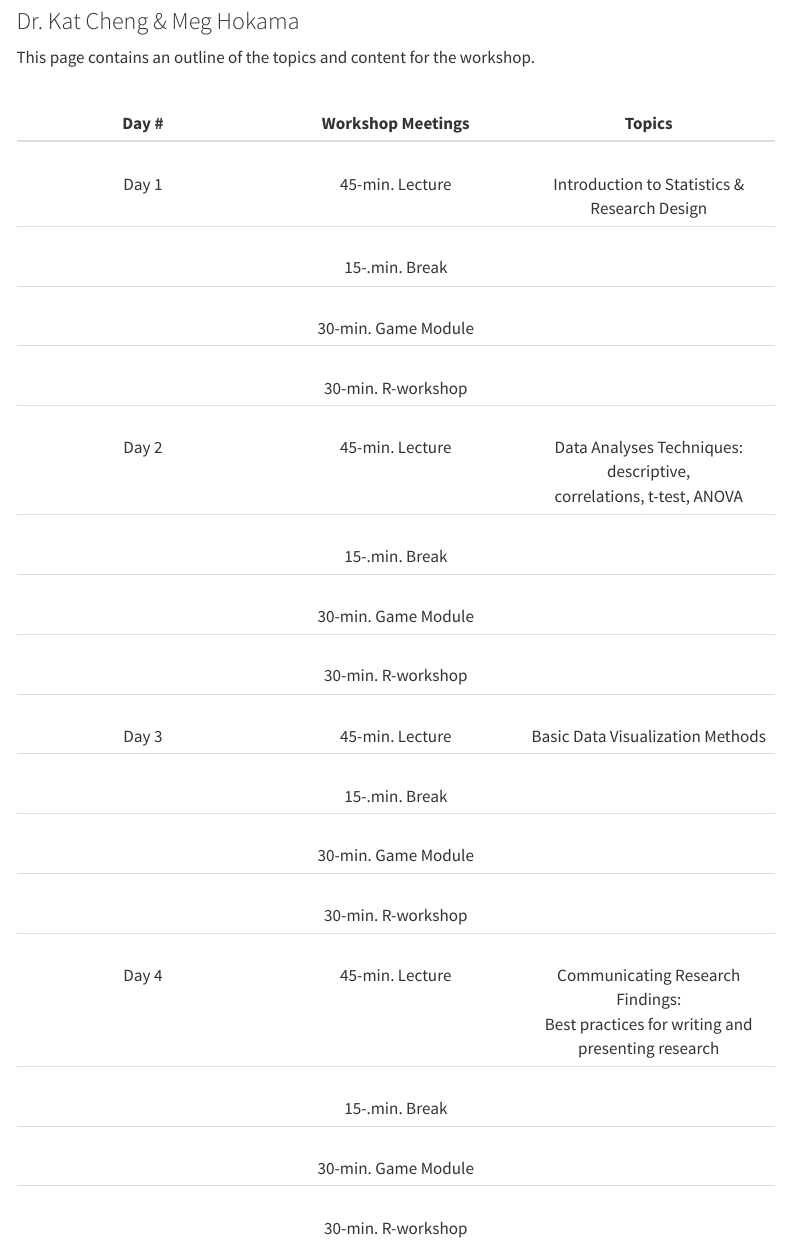
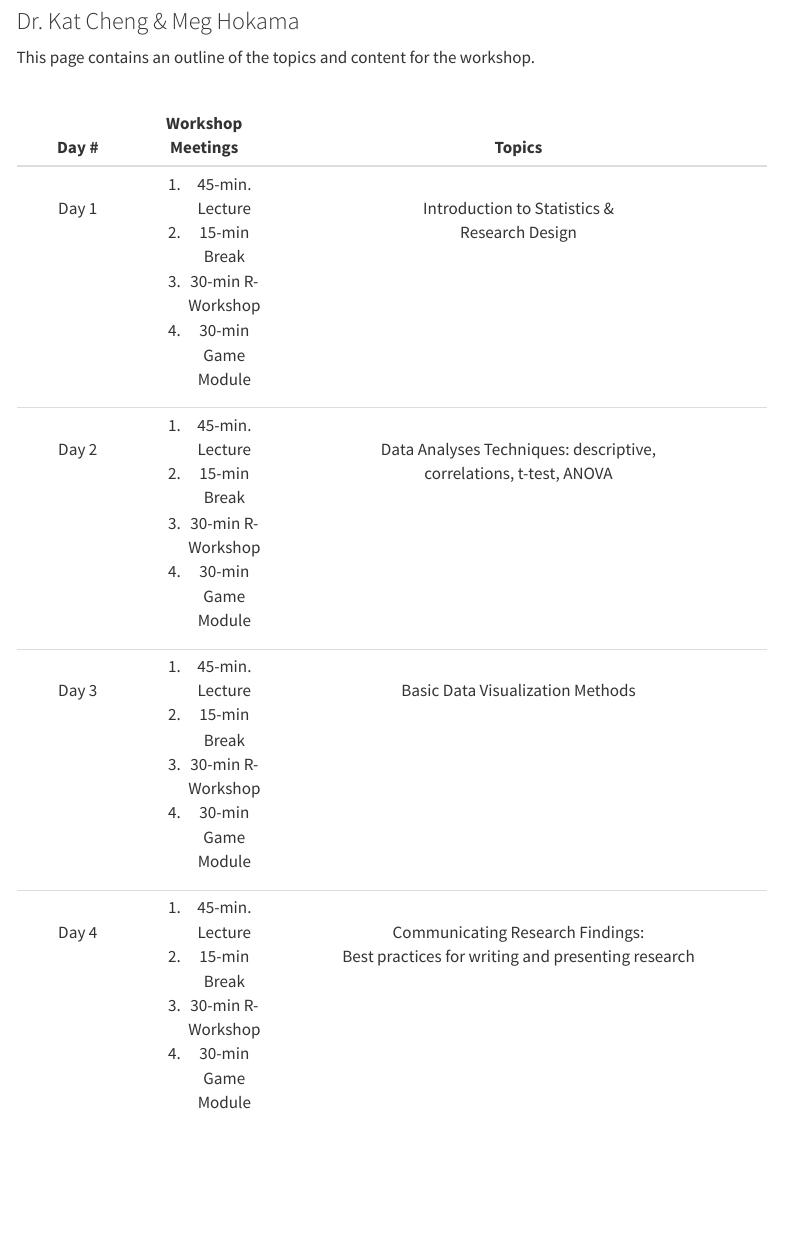
Before and after one commit to meganhokama/statquest, a Quarto document (index.qmd): the page in a window 1100 px wide, from 80 px down. Rendered offline with R 4.5, knitr and Pandoc in place of Quarto, with nearby package versions; menus at the side of the page are left out.

Commit message:
schedule

```diff
--- a/index.qmd
+++ b/index.qmd
@@ -9,21 +9,26 @@ editor_options:
 
 This page contains an outline of the topics and content for the workshop.
 
-| <br>Day \# | <br>Workshop Meetings | <br>Topics |
-|:----------------------:|:----------------------:|:----------------------:|
-| <br>Day 1 | <br> 45-min. Lecture | <br>Introduction to Statistics & <br>Research Design |
-|  | <br>15-.min. Break |  |
-|  | <br>30-min. Game Module |  |
-|  | <br>30-min. R-workshop |  |
-| <br>Day 2 | <br>45-min. Lecture | <br>Data Analyses Techniques: descriptive, <br>correlations, t-test, ANOVA |
-|  | <br>15-.min. Break |  |
-|  | <br>30-min. Game Module |  |
-|  | <br>30-min. R-workshop |  |
-| <br>Day 3 | <br>45-min. Lecture | <br> Basic Data Visualization Methods |
-|  | <br>15-.min. Break |  |
-|  | <br>30-min. Game Module |  |
-|  | <br>30-min. R-workshop |  |
-| <br>Day 4 | <br>45-min. Lecture | <br>Communicating Research Findings: <br>Best practices for writing and presenting research |
-|  | <br>15-.min. Break |  |
-|  | <br>30-min. Game Module |  |
-|  | <br>30-min. R-workshop |  |
++----------------------+------------------------+---------------------------------------------------------------------------------------------+
+| <br>Day \#           | <br>Workshop Meetings  | <br>Topics                                                                                  |
++:====================:+:======================:+:===========================================================================================:+
+| <br>Day 1            | 1.  45-min. Lecture    | <br>Introduction to Statistics & <br>Research Design                                        |
+|                      | 2.  15-min Break       |                                                                                             |
+|                      | 3.  30-min R-Workshop  |                                                                                             |
+|                      | 4.  30-min Game Module |                                                                                             |
++----------------------+------------------------+---------------------------------------------------------------------------------------------+
+| <br>Day 2            | 1.  45-min. Lecture    | <br>Data Analyses Techniques: descriptive, <br>correlations, t-test, ANOVA                  |
+|                      | 2.  15-min Break       |                                                                                             |
+|                      | 3.  30-min R-Workshop  |                                                                                             |
+|                      | 4.  30-min Game Module |                                                                                             |
++----------------------+------------------------+---------------------------------------------------------------------------------------------+
+| <br>Day 3            | 1.  45-min. Lecture    | <br> Basic Data Visualization Methods                                                       |
+|                      | 2.  15-min Break       |                                                                                             |
+|                      | 3.  30-min R-Workshop  |                                                                                             |
+|                      | 4.  30-min Game Module |                                                                                             |
++----------------------+------------------------+---------------------------------------------------------------------------------------------+
+| <br>Day 4            | 1.  45-min. Lecture    | <br>Communicating Research Findings: <br>Best practices for writing and presenting research |
+|                      | 2.  15-min Break       |                                                                                             |
+|                      | 3.  30-min R-Workshop  |                                                                                             |
+|                      | 4.  30-min Game Module |                                                                                             |
++----------------------+------------------------+---------------------------------------------------------------------------------------------+
```
